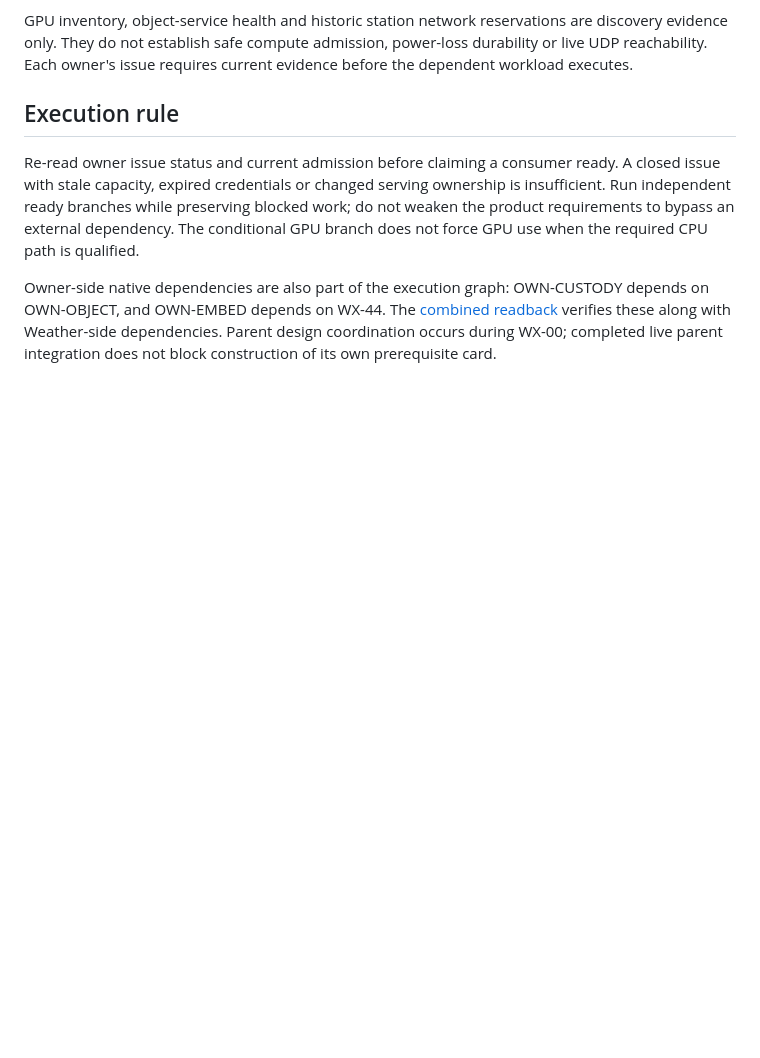
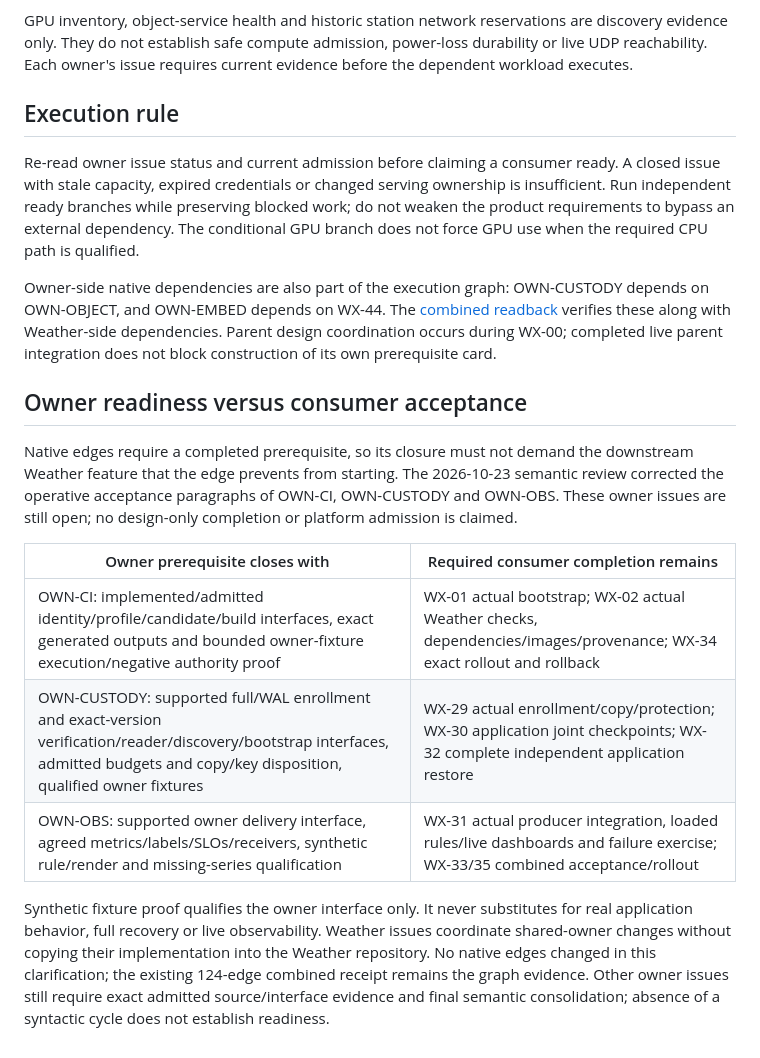
Before and after one commit to jvallery/weather, a Markdown page: docs/implementation/owner-prerequisites.md, the part around the change. Rendered like a GitHub page; blank space fills up the shorter version.

Commit message:
docs: separate owner readiness from downstream application acceptance

```diff
--- a/docs/implementation/owner-prerequisites.md
+++ b/docs/implementation/owner-prerequisites.md
@@ -37,3 +37,15 @@ Re-read owner issue status and current admission before claiming a consumer read
 
 
 Owner-side native dependencies are also part of the execution graph: OWN-CUSTODY depends on OWN-OBJECT, and OWN-EMBED depends on WX-44. The [combined readback](embed-order-graph-verification.json) verifies these along with Weather-side dependencies. Parent design coordination occurs during WX-00; completed live parent integration does not block construction of its own prerequisite card.
+
+## Owner readiness versus consumer acceptance
+
+Native edges require a completed prerequisite, so its closure must not demand the downstream Weather feature that the edge prevents from starting. The 2026-10-23 semantic review corrected the operative acceptance paragraphs of OWN-CI, OWN-CUSTODY and OWN-OBS. These owner issues are still open; no design-only completion or platform admission is claimed.
+
+| Owner prerequisite closes with | Required consumer completion remains |
+|---|---|
+| OWN-CI: implemented/admitted identity/profile/candidate/build interfaces, exact generated outputs and bounded owner-fixture execution/negative authority proof | WX-01 actual bootstrap; WX-02 actual Weather checks, dependencies/images/provenance; WX-34 exact rollout and rollback |
+| OWN-CUSTODY: supported full/WAL enrollment and exact-version verification/reader/discovery/bootstrap interfaces, admitted budgets and copy/key disposition, qualified owner fixtures | WX-29 actual enrollment/copy/protection; WX-30 application joint checkpoints; WX-32 complete independent application restore |
+| OWN-OBS: supported owner delivery interface, agreed metrics/labels/SLOs/receivers, synthetic rule/render and missing-series qualification | WX-31 actual producer integration, loaded rules/live dashboards and failure exercise; WX-33/35 combined acceptance/rollout |
+
+Synthetic fixture proof qualifies the owner interface only. It never substitutes for real application behavior, full recovery or live observability. Weather issues coordinate shared-owner changes without copying their implementation into the Weather repository. No native edges changed in this clarification; the existing 124-edge combined receipt remains the graph evidence. Other owner issues still require exact admitted source/interface evidence and final semantic consolidation; absence of a syntactic cycle does not establish readiness.
```
Also changed, not shown: docs/implementation/planning-closure.md (+1 -1 lines).
